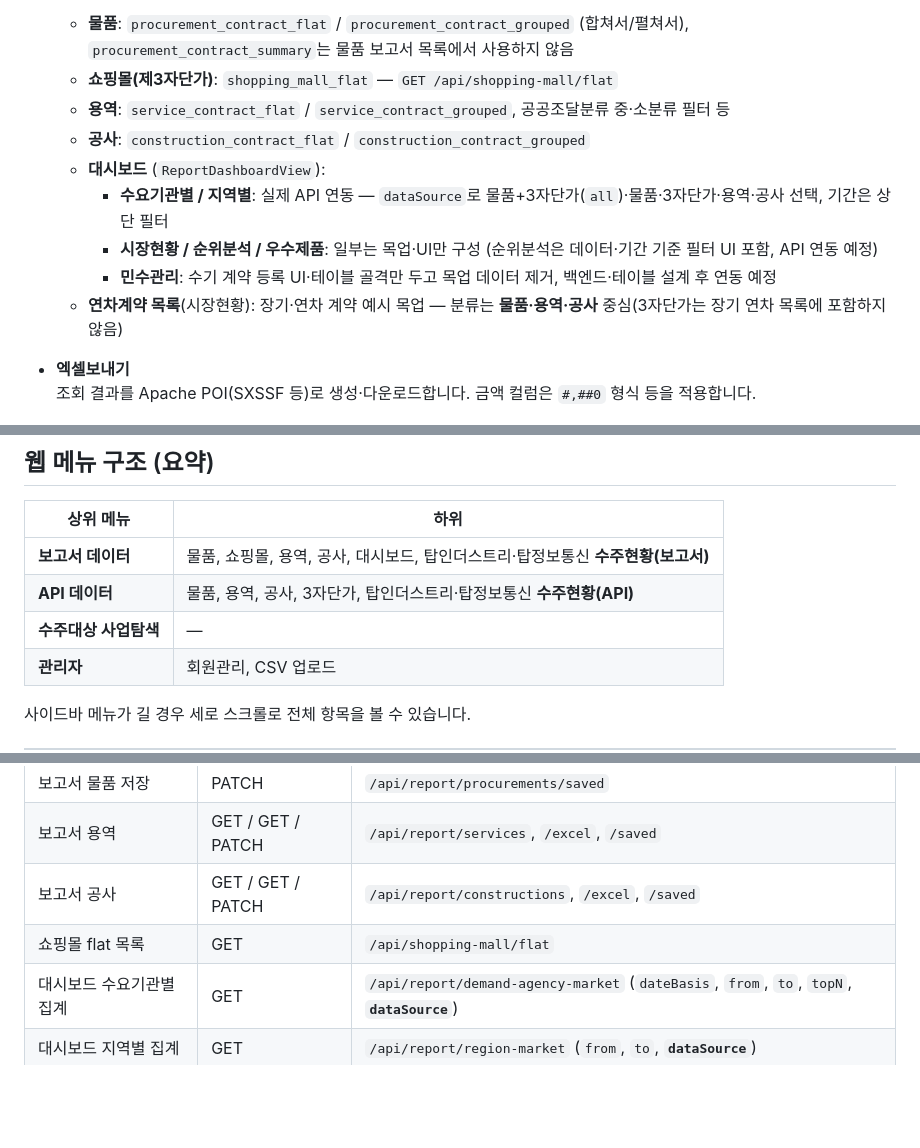
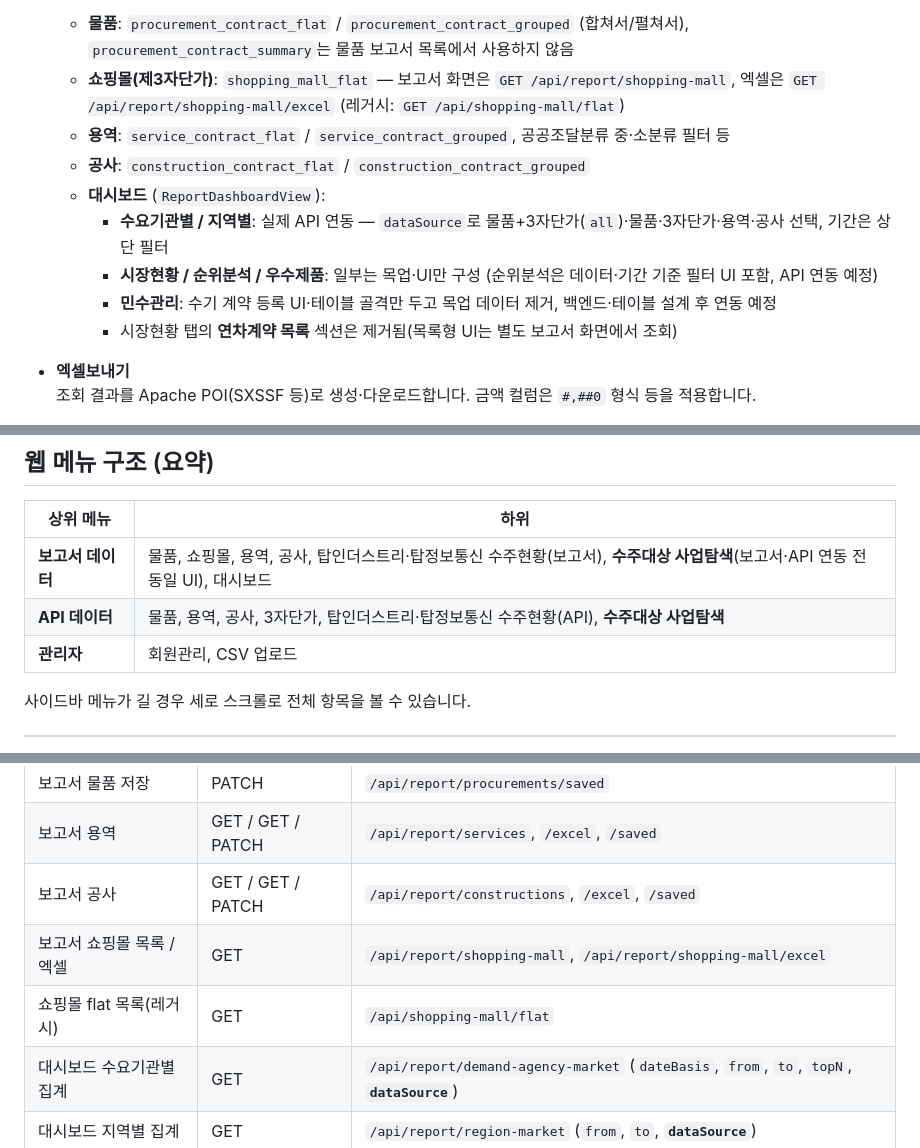
Before and after one commit to JunFe23/G2BPlatform, a Markdown page: README.md, 3 parts joined by grey strips. GitHub-like rendering; blank space fills up the shorter version.

Commit message:
docs: README 메뉴·보고서 쇼핑몰 API·대시보드 연차목록 설명 반영

```diff
--- a/README.md
+++ b/README.md
@@ -20,14 +20,14 @@ G2B(Government-to-Business) 정부 조달 계약 정보를 수집·통합·조
 - **보고서 데이터**
   집계·보고용 테이블(flat/grouped/summary 등)을 기준으로 목록·엑셀·저장 여부를 제공합니다.
   - **물품**: `procurement_contract_flat` / `procurement_contract_grouped` (합쳐서/펼쳐서), `procurement_contract_summary`는 물품 보고서 목록에서 사용하지 않음
-  - **쇼핑몰(제3자단가)**: `shopping_mall_flat` — `GET /api/shopping-mall/flat`
+  - **쇼핑몰(제3자단가)**: `shopping_mall_flat` — 보고서 화면은 `GET /api/report/shopping-mall`, 엑셀은 `GET /api/report/shopping-mall/excel` (레거시: `GET /api/shopping-mall/flat`)
   - **용역**: `service_contract_flat` / `service_contract_grouped`, 공공조달분류 중·소분류 필터 등
   - **공사**: `construction_contract_flat` / `construction_contract_grouped`
   - **대시보드** (`ReportDashboardView`):
     - **수요기관별 / 지역별**: 실제 API 연동 — `dataSource`로 물품+3자단가(`all`)·물품·3자단가·용역·공사 선택, 기간은 상단 필터
     - **시장현황 / 순위분석 / 우수제품**: 일부는 목업·UI만 구성 (순위분석은 데이터·기간 기준 필터 UI 포함, API 연동 예정)
     - **민수관리**: 수기 계약 등록 UI·테이블 골격만 두고 목업 데이터 제거, 백엔드·테이블 설계 후 연동 예정
-  - **연차계약 목록**(시장현황): 장기·연차 계약 예시 목업 — 분류는 **물품·용역·공사** 중심(3자단가는 장기 연차 목록에 포함하지 않음)
+    - 시장현황 탭의 **연차계약 목록** 섹션은 제거됨(목록형 UI는 별도 보고서 화면에서 조회)
 
 - **엑셀보내기**
   조회 결과를 Apache POI(SXSSF 등)로 생성·다운로드합니다. 금액 컬럼은 `#,##0` 형식 등을 적용합니다.
@@ -47,9 +47,8 @@ G2B(Government-to-Business) 정부 조달 계약 정보를 수집·통합·조
 
 | 상위 메뉴 | 하위 |
 |-----------|------|
-| **보고서 데이터** | 물품, 쇼핑몰, 용역, 공사, 대시보드, 탑인더스트리·탑정보통신 **수주현황(보고서)** |
-| **API 데이터** | 물품, 용역, 공사, 3자단가, 탑인더스트리·탑정보통신 **수주현황(API)** |
-| **수주대상 사업탐색** | — |
+| **보고서 데이터** | 물품, 쇼핑몰, 용역, 공사, 탑인더스트리·탑정보통신 수주현황(보고서), **수주대상 사업탐색**(보고서·API 연동 전 동일 UI), 대시보드 |
+| **API 데이터** | 물품, 용역, 공사, 3자단가, 탑인더스트리·탑정보통신 수주현황(API), **수주대상 사업탐색** |
 | **관리자** | 회원관리, CSV 업로드 |
 
 사이드바 메뉴가 길 경우 세로 스크롤로 전체 항목을 볼 수 있습니다.
@@ -174,7 +173,8 @@ docker compose up --build
 | 보고서 물품 저장 | PATCH | `/api/report/procurements/saved` |
 | 보고서 용역 | GET / GET / PATCH | `/api/report/services`, `/excel`, `/saved` |
 | 보고서 공사 | GET / GET / PATCH | `/api/report/constructions`, `/excel`, `/saved` |
-| 쇼핑몰 flat 목록 | GET | `/api/shopping-mall/flat` |
+| 보고서 쇼핑몰 목록 / 엑셀 | GET | `/api/report/shopping-mall`, `/api/report/shopping-mall/excel` |
+| 쇼핑몰 flat 목록(레거시) | GET | `/api/shopping-mall/flat` |
 | 대시보드 수요기관별 집계 | GET | `/api/report/demand-agency-market` (`dateBasis`, `from`, `to`, `topN`, **`dataSource`**) |
 | 대시보드 지역별 집계 | GET | `/api/report/region-market` (`from`, `to`, **`dataSource`**) |
 | 기타 보고서(목업/확장용) | GET | `/api/report/market`, `/agency`, `/region`, `/rank`, `/excellent`, `/private` 등 |
```
